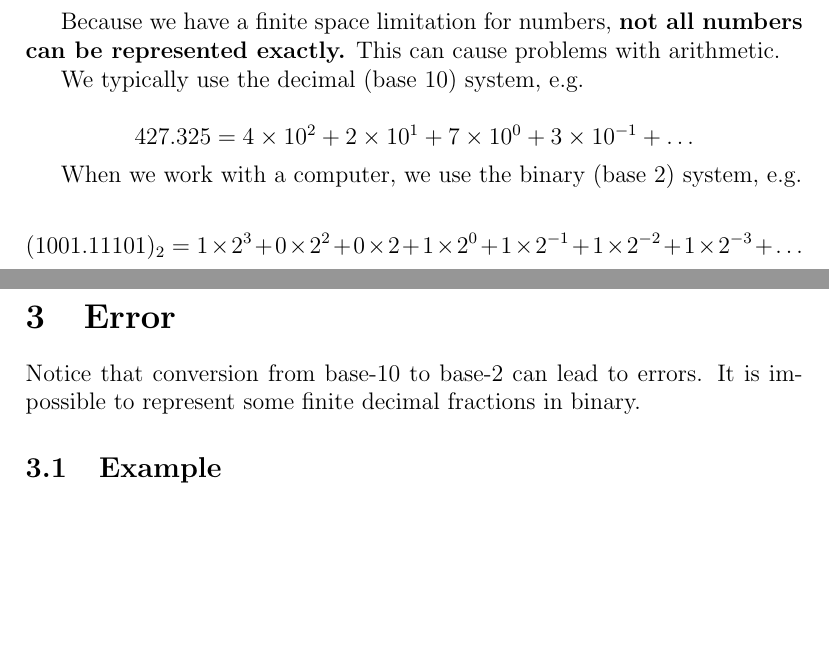
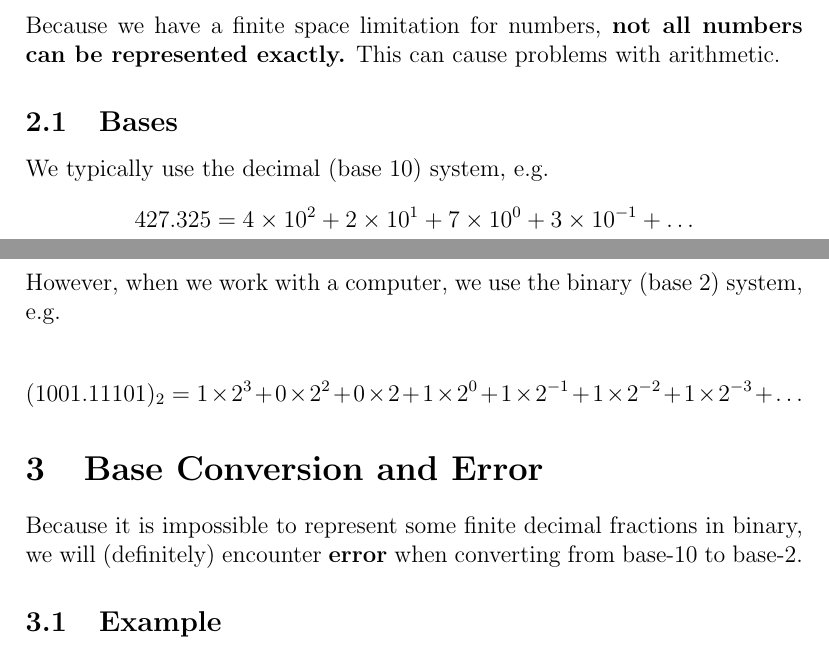
Before and after one commit to alexng353/SFU-MACM316, a LaTeX document (notes/Lecture 001.tex): two parts of pages 1 and 2 of 4, joined at a grey line, cut so that both start at the same text, the shorter picture padded with empty space. Compiled offline with pdfLaTeX.

Commit message:
move stuff around

```diff
--- a/notes/Lecture 001.tex
+++ b/notes/Lecture 001.tex
@@ -66,66 +66,58 @@ Check out the following resources for more information:
 
 We often want to work with the real number system, which consists of all
 integers, rational and irrational numbers
-
 \begin{equation*}
   2, \sqrt{2}, e, \pi, 10^6, \text{ etc.}
 \end{equation*}
-
 Because we have a finite space limitation for numbers,
 \textbf{not all numbers can be represented exactly.} This can cause problems
 with arithmetic.
 
+\subsection{Bases}
+
 We typically use the decimal (base 10) system, e.g.
-
 \begin{equation*}
   427.325 = 4 \times 10^2 + 2 \times 10^1 + 7 \times 10^{0} + 3 \times 10^{-1}+\dots
 \end{equation*}
-
-When we work with a computer, we use the binary (base 2) system, e.g.
+However, when we work with a computer, we use the binary (base 2) system, e.g.
 
 \begin{equation*}
   (1001.11101)_2 = 1\times 2^3 + 0\times 2^2 + 0\times 2 + 1\times 2^0 + 1\times 2^{-1} + 1\times 2^{-2} + 1\times 2^{-3} +\dots
 \end{equation*}
 
-\section{Error}
+\section{Base Conversion and Error}
 
-Notice that conversion from base-10 to base-2 can lead to errors. It is
-impossible to represent some finite decimal fractions in binary.
+Because it is impossible to represent some finite decimal fractions in binary,
+we will (definitely) encounter \textbf{error} when converting from base-10 to base-2.
+
+% Notice that conversion from base-10 to base-2 can lead to errors. It is
+% impossible to represent some finite decimal fractions in binary.
 
 \subsection{Example}
 
 Assume $\frac{1}{10} = (0.a_1 \dots a_n)_2$ where $a_i \in \{0, 1\}$.
 
 To convert, we can multiply by 2:
-
 \begin{equation*}
   \frac{2}{10} = 0.2 = (a_1 . a_2 a_3 \dots)_2
 \end{equation*}
-
 We take the integer part of both sides:
-
 \begin{align*}
   0.2 &= a_1.a_2 a_3 \dots \\
   0 &= a_1
 \end{align*}
-
 Now, we know that $a_1 = 0$. We can continue this process to get the next
 digit:
-
 \begin{align*}
   \frac{4}{10} = 0.4 &= a_2.a_3 a_4 \dots \\
   \implies a_2 &= 0 \\
 \end{align*}
-
 Again:
-
 \begin{align*}
   \frac{8}{10} = 0.8 &= a_3.a_4 a_5 \dots \\
   \implies a_3 &= 0 \\
 \end{align*}
-
 Once more:
-
 \begin{align*}
   \frac{16}{10} = 1.6 &= a_4.a_5 a_6 \dots \\
   \implies a_4 &= 1 \\
```
Also changed, not shown: notes/Cheat Sheet (Final Revision).tex (+1 -1 lines), notes/Lecture 032.tex (+0 -1 lines), notes/Cheat Sheet (Final Revision).pdf, notes/Lecture 001.pdf, notes/c5-lectureslides.pdf (deleted), notes/macm316spring2024.final.solns.pdf (added), notes/steve's notes/Lecture 1 - macm316.pdf (added), notes/steve's notes/Lecture 2 - macm316.pdf (added), notes/steve's notes/Lecture 3 - macm316.pdf (added), notes/steve's notes/Lecture 4 - macm316.pdf (added), notes/steve's notes/c4-lectureslides.pdf (renamed from notes/c4-lectureslides.pdf), 11 other files.
